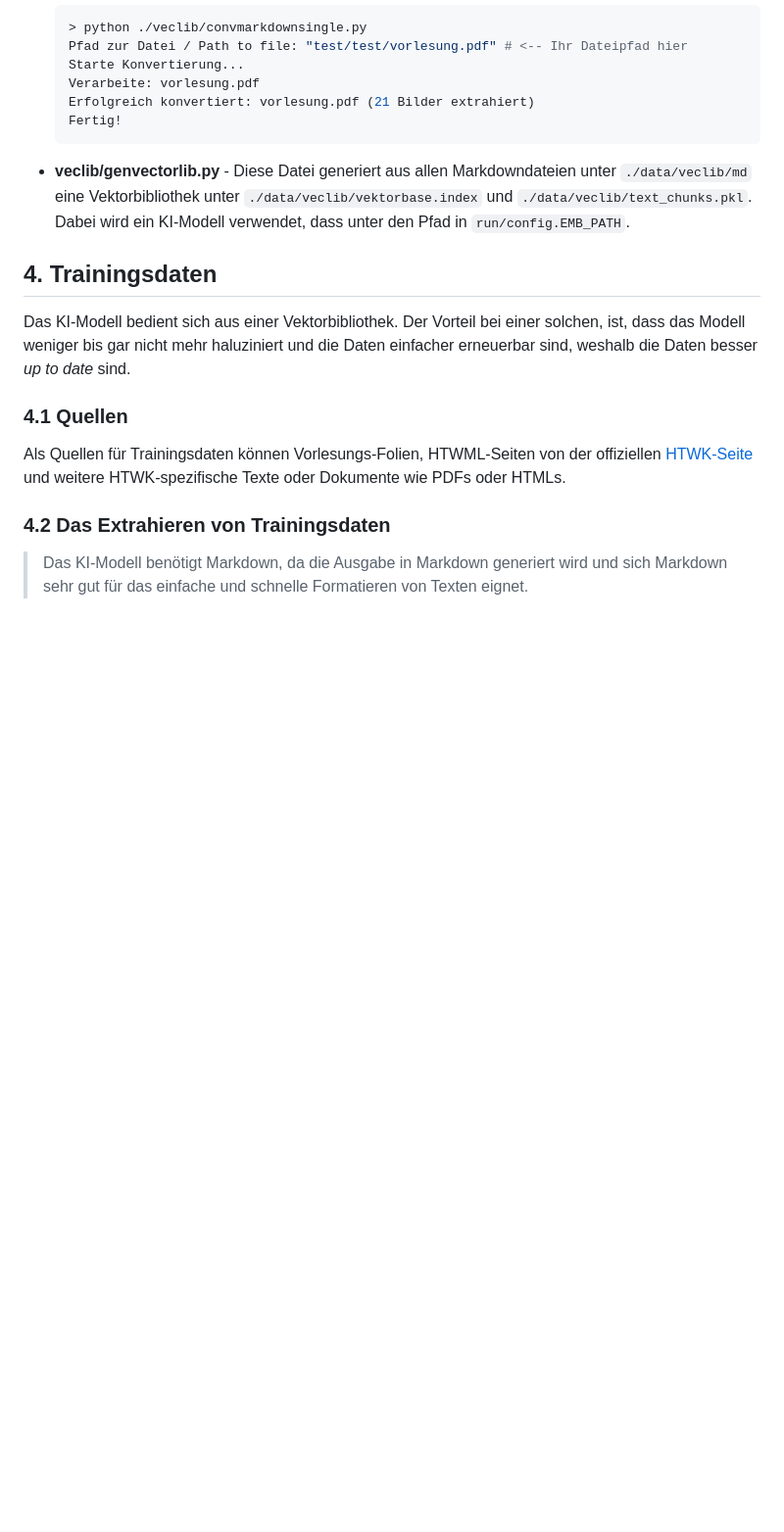
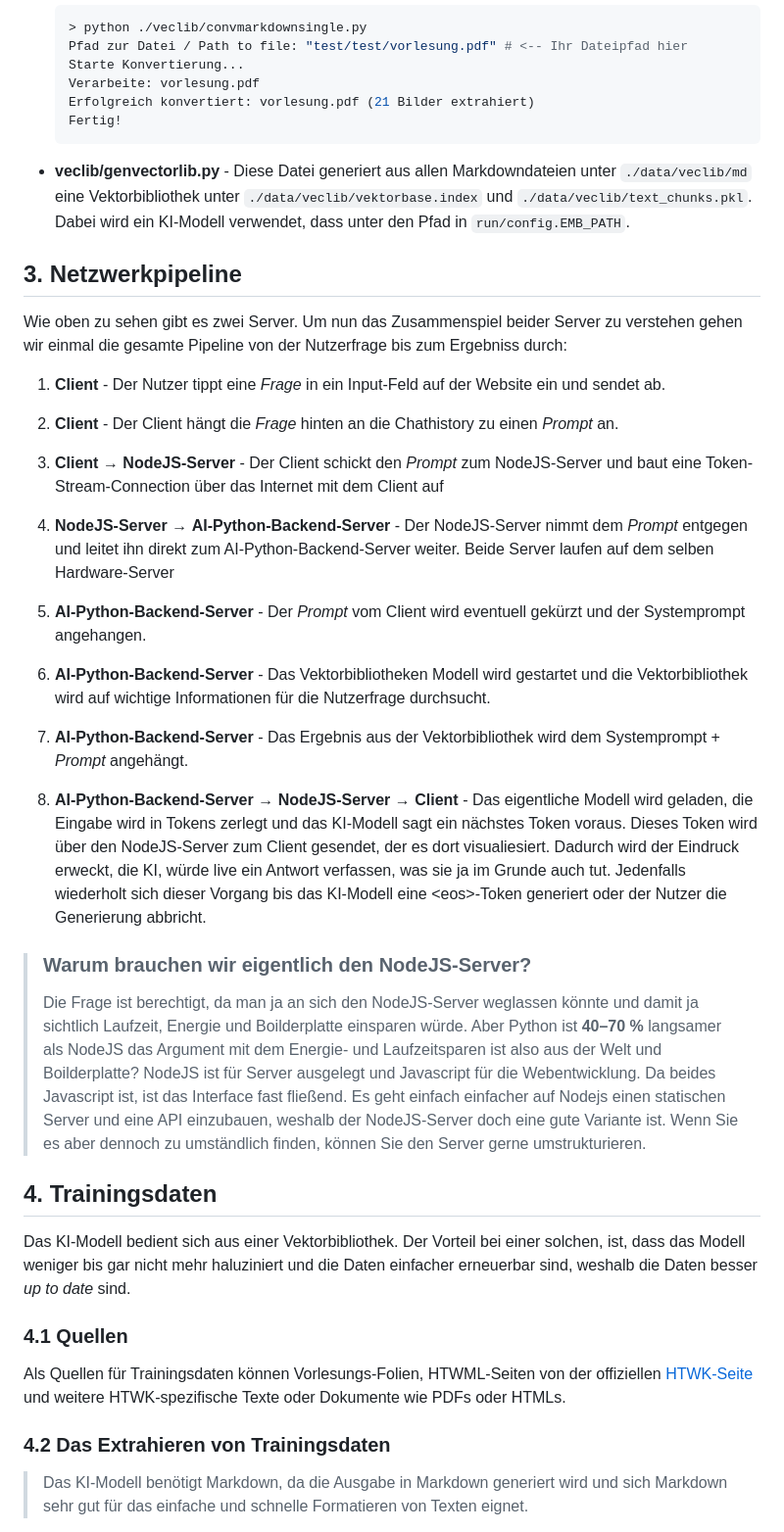
Before and after one commit to Pydalo/scientia-htwk, a Markdown page: README.md, the part around the change. Shown at 98% size. Rendered like a GitHub page; blank space fills up the shorter version.

Commit message:
docs: Add network pipeline overview and NodeJS server explanation to README.md

```diff
--- a/README.md
+++ b/README.md
@@ -214,6 +214,30 @@ python train/split.py "pfad_zur_all.json" "pfad_zur_train.json" "pfad_zur_val.js
 
 - **veclib/genvectorlib.py** - Diese Datei generiert aus allen Markdowndateien unter `./data/veclib/md` eine Vektorbibliothek unter `./data/veclib/vektorbase.index` und `./data/veclib/text_chunks.pkl`. Dabei wird ein KI-Modell verwendet, dass unter den Pfad in `run/config.EMB_PATH`.
 
+## 3. Netzwerkpipeline
+
+Wie oben zu sehen gibt es zwei Server. Um nun das Zusammenspiel beider Server zu verstehen gehen wir einmal die gesamte Pipeline von der Nutzerfrage bis zum Ergebniss durch:
+
+1. **Client** - Der Nutzer tippt eine *Frage* in ein Input-Feld auf der Website ein und sendet ab.
+
+2. **Client** - Der Client hängt die *Frage* hinten an die Chathistory zu einen *Prompt* an.
+
+3. **Client** → **NodeJS-Server** - Der Client schickt den *Prompt* zum NodeJS-Server und baut eine Token-Stream-Connection über das Internet mit dem Client auf
+
+4. **NodeJS-Server** → **AI-Python-Backend-Server** - Der NodeJS-Server nimmt dem *Prompt* entgegen und leitet ihn direkt zum AI-Python-Backend-Server weiter. Beide Server laufen auf dem selben Hardware-Server
+
+5. **AI-Python-Backend-Server** - Der *Prompt* vom Client wird eventuell gekürzt und der Systemprompt angehangen.
+
+6. **AI-Python-Backend-Server** - Das Vektorbibliotheken Modell wird gestartet und die Vektorbibliothek wird auf wichtige Informationen für die Nutzerfrage durchsucht.
+
+7. **AI-Python-Backend-Server** - Das Ergebnis aus der Vektorbibliothek wird dem Systemprompt + *Prompt* angehängt.
+
+8. **AI-Python-Backend-Server** → **NodeJS-Server** → **Client** - Das eigentliche Modell wird geladen, die Eingabe wird in Tokens zerlegt und das KI-Modell sagt ein nächstes Token voraus. Dieses Token wird über den NodeJS-Server zum Client gesendet, der es dort visualiesiert. Dadurch wird der Eindruck erweckt, die KI, würde live ein Antwort verfassen, was sie ja im Grunde auch tut. Jedenfalls wiederholt sich dieser Vorgang bis das KI-Modell eine \<eos\>-Token generiert oder der Nutzer die Generierung abbricht.
+
+>### Warum brauchen wir eigentlich den NodeJS-Server?
+>
+> Die Frage ist berechtigt, da man ja an sich den NodeJS-Server weglassen könnte und damit ja sichtlich Laufzeit, Energie und Boilderplatte einsparen würde. Aber Python ist **40–70 %** langsamer als NodeJS das Argument mit dem Energie- und Laufzeitsparen ist also aus der Welt und Boilderplatte? NodeJS ist für Server ausgelegt und Javascript für die Webentwicklung. Da beides Javascript ist, ist das Interface fast fließend. Es geht einfach einfacher auf Nodejs einen statischen Server und eine API einzubauen, weshalb der NodeJS-Server doch eine gute Variante ist. Wenn Sie es aber dennoch zu umständlich finden, können Sie den Server gerne umstrukturieren.
+
 ## 4. Trainingsdaten
 
 Das KI-Modell bedient sich aus einer Vektorbibliothek. Der Vorteil bei einer solchen, ist, dass das Modell weniger bis gar nicht mehr haluziniert und die Daten einfacher erneuerbar sind, weshalb die Daten besser *up to date* sind.
```
